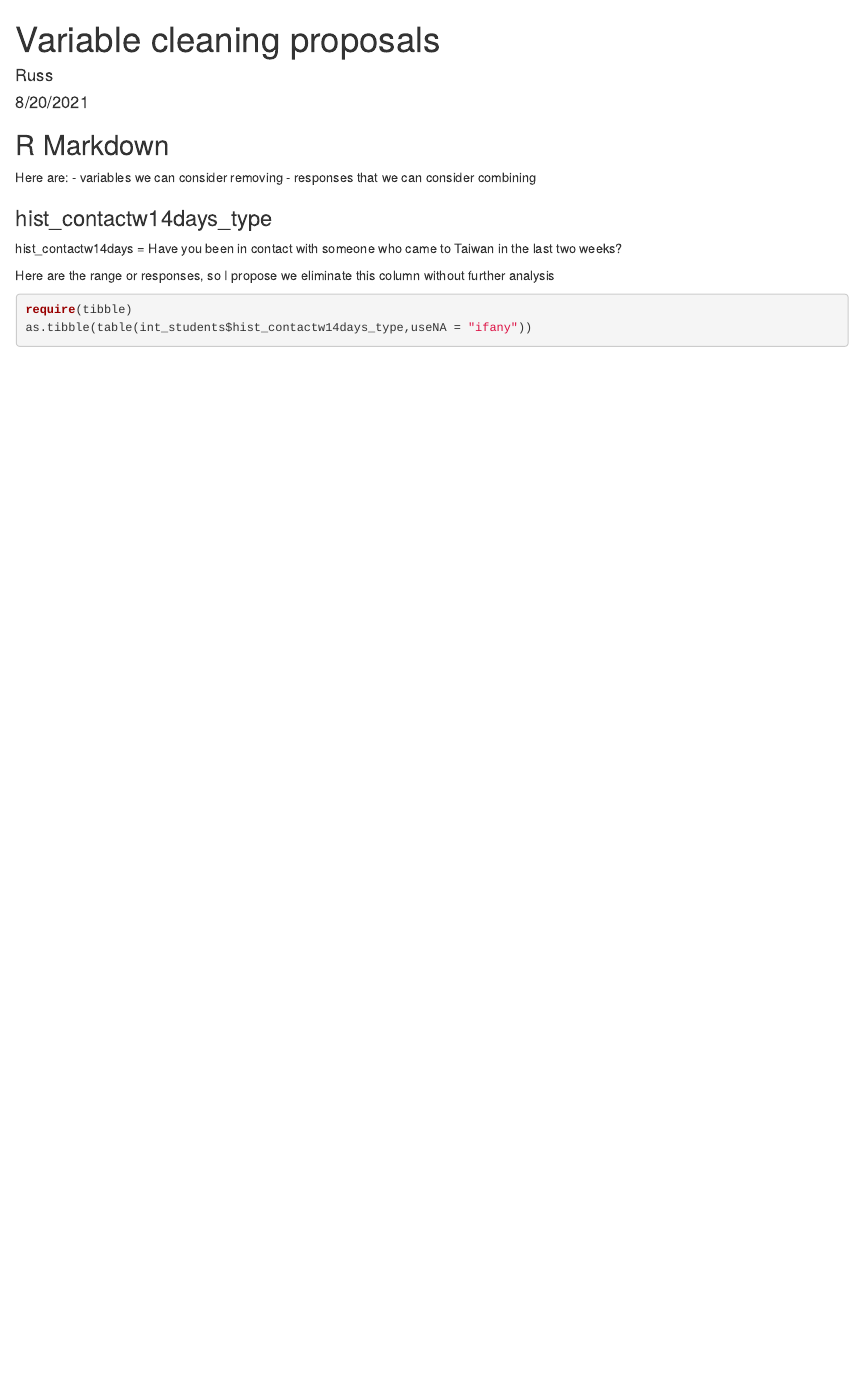
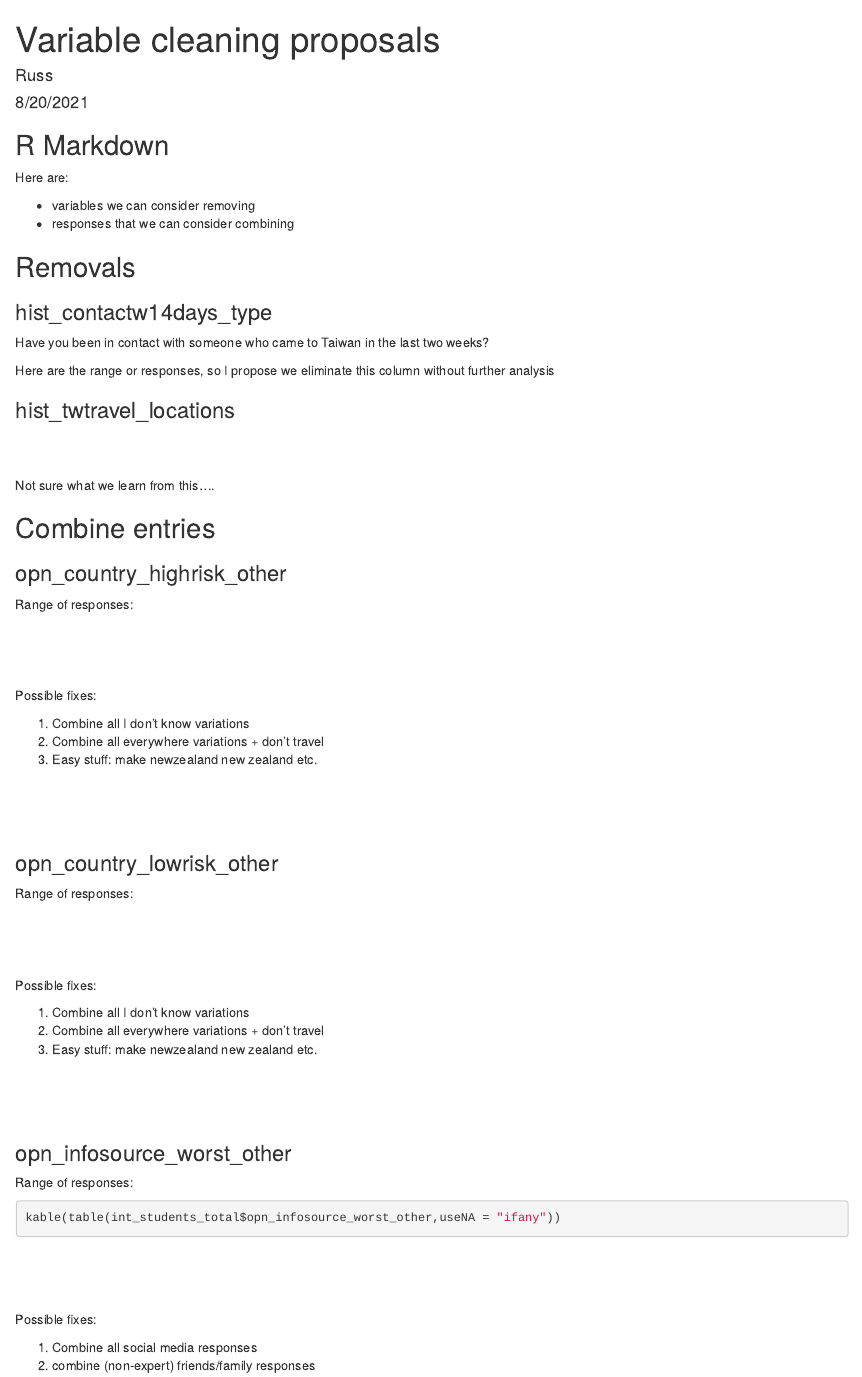
Before and after one commit to Russell-Shean/int_students_covid_survey, an R Markdown document (plotting_scripts/Variables to exclude.Rmd): the page in a window 1100 px wide, from its top. Rendered offline with R 4.5, knitr and Pandoc, with nearby package versions; the code chunks are not run, so their results and figures are left out.

Commit message:
821 friday night changes

````diff
--- a/plotting_scripts/Variables to exclude.Rmd
+++ b/plotting_scripts/Variables to exclude.Rmd
@@ -9,3 +9,5 @@ output: html_document
 knitr::opts_chunk$set(echo = TRUE)
 ```
 
+
+```{r load packages, include=FALSE}
@@ -16,15 +23,44 @@ Here are:
   - responses that we can consider combining
 
 
+## Removals
+
 ### hist_contactw14days_type
 
-hist_contactw14days = Have you been in contact with someone who came to Taiwan in the last two weeks?
+Have you been in contact with someone who came to Taiwan in the last two weeks?
 
 Here are the range or responses, so I propose we eliminate this column without further analysis
 
-```{r satu}
-require(tibble)
-as.tibble(table(int_students$hist_contactw14days_type,useNA = "ifany"))
+```{r satu, echo=FALSE}
+
+kable(table(int_students_total$hist_contactw14days_type,useNA = "ifany"))
 
 
 ```
+
+### hist_twtravel_locations
+
+```{r satu punto dua, echo=FALSE}
+
+kable(table(int_students_total$hist_twtravel_locations,useNA = "ifany"))
+
+
+```
+
+&nbsp;
+&nbsp;
+
+Not sure what we learn from this....
+
+
+## Combine entries
+
+
+### opn_country_highrisk_other
+
+
+Range of responses:
+
+```{r dua, echo=FALSE}
+
+kable(table(int_students_total$opn_country_highrisk_other,useNA = "ifany"))
@@ -30,0 +76,5 @@ as.tibble(table(int_students$hist_contactw14days_type,useNA = "ifany"))
+Possible fixes:
+
+  1. Combine all I don't know variations
+  2. Combine all everywhere variations + don't travel
+  3. Easy stuff: make newzealand new zealand etc.
@@ -30,0 +87,7 @@ as.tibble(table(int_students$hist_contactw14days_type,useNA = "ifany"))
+### opn_country_lowrisk_other
+
+Range of responses:
+
+```{r tiga, echo=FALSE}
+
+kable(table(int_students_total$opn_country_lowrisk_other,useNA = "ifany"))
@@ -30,0 +101,5 @@ as.tibble(table(int_students$hist_contactw14days_type,useNA = "ifany"))
+Possible fixes:
+
+  1. Combine all I don't know variations
+  2. Combine all everywhere variations + don't travel
+  3. Easy stuff: make newzealand new zealand etc.
@@ -30,0 +111,8 @@ as.tibble(table(int_students$hist_contactw14days_type,useNA = "ifany"))
+### opn_infosource_worst_other
+
+
+Range of responses:
+
+```{r empat}
+
+kable(table(int_students_total$opn_infosource_worst_other,useNA = "ifany"))
@@ -30,0 +126,4 @@ as.tibble(table(int_students$hist_contactw14days_type,useNA = "ifany"))
+Possible fixes:
+
+1. Combine all social media responses
+2. combine (non-expert) friends/family responses
````
Also changed, not shown: cleaning_scripts/data_cleaning_master_script.R (+6 -0 lines), cleaning_scripts/variable_merger.R (+1 -1 lines), Variables-to-exclude.html (added), plotting_scripts/Variables to exclude.Rmd (39 more changed lines), 1 other file.
